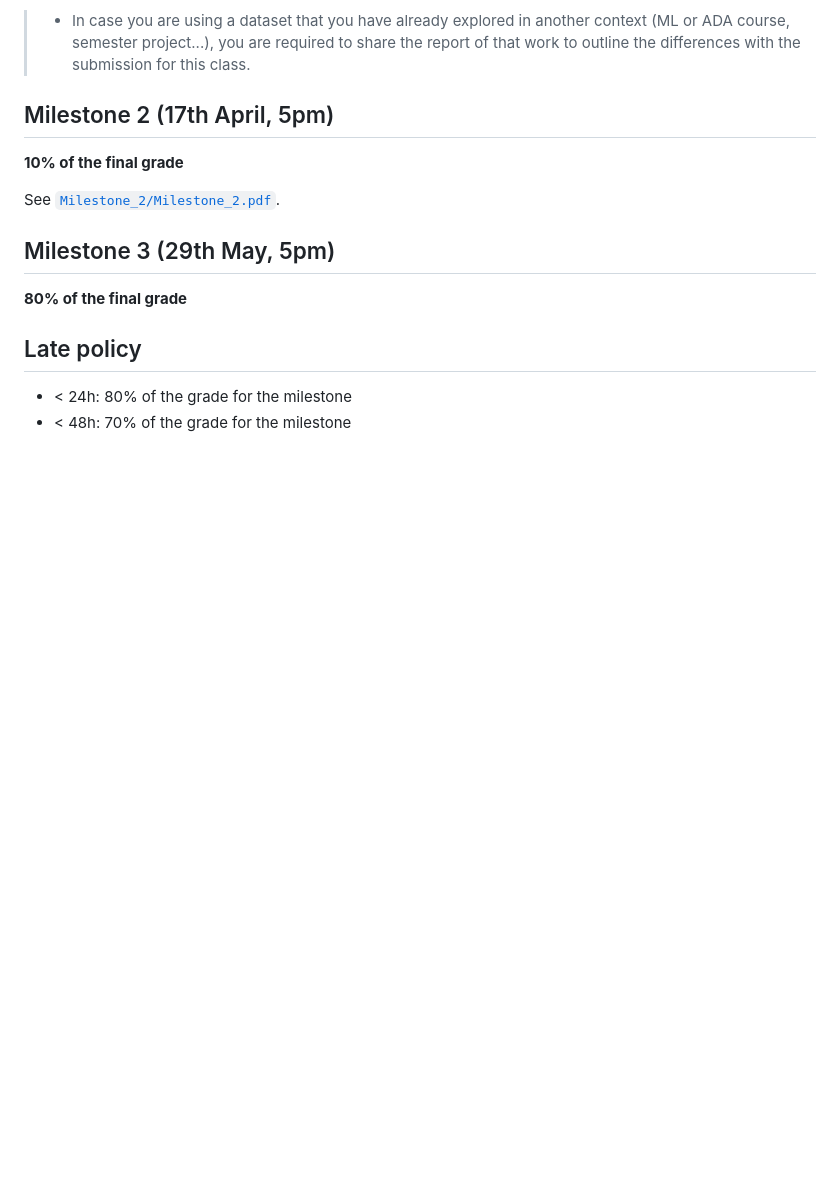
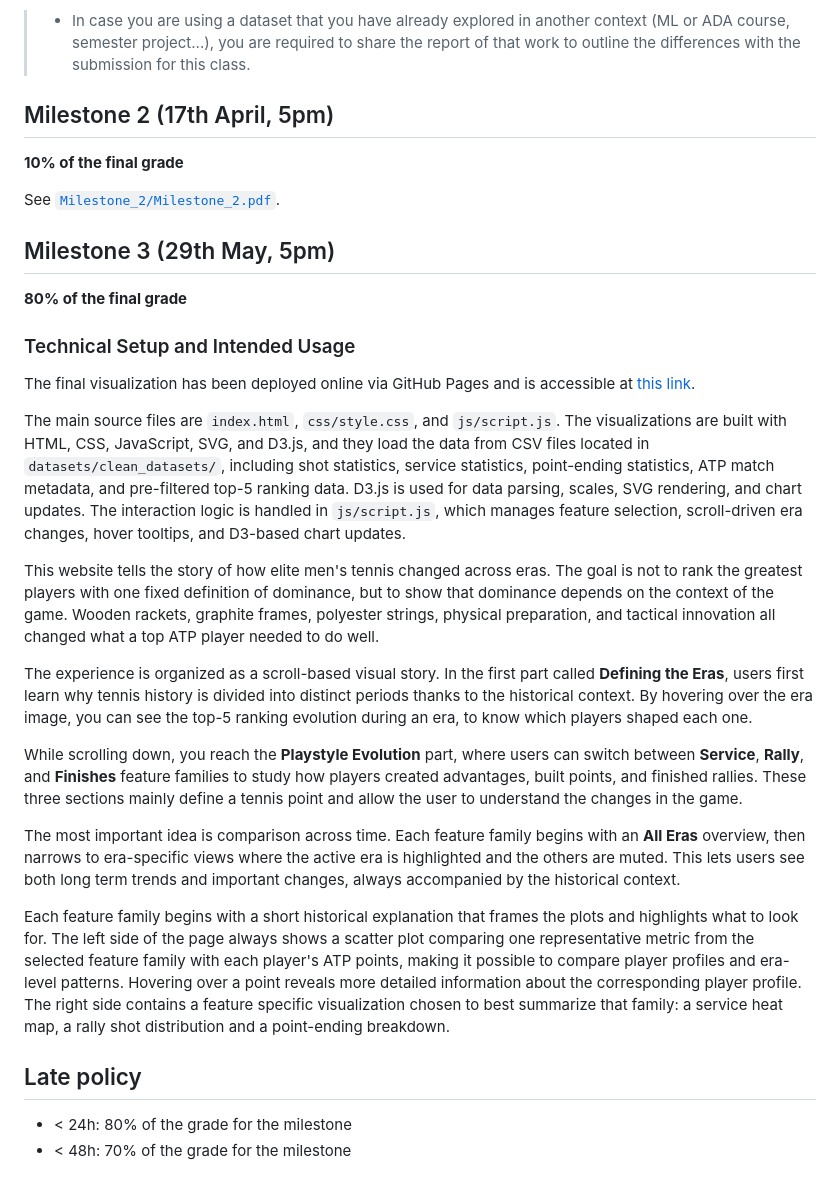
Before and after one commit to com-480-data-visualization/nadal-prime, a Markdown page: README.md, the part around the change. Rendered like a GitHub page; blank space fills up the shorter version.

Commit message:
complete the readme

```diff
--- a/README.md
+++ b/README.md
@@ -90,6 +90,21 @@ See [`Milestone_2/Milestone_2.pdf`](./Milestone_2/Milestone_2.pdf).
 
 **80% of the final grade**
 
+### Technical Setup and Intended Usage
+
+The final visualization has been deployed online via GitHub Pages and is accessible at [this link]( https://com-480-data-visualization.github.io/nadal-prime/).
+
+The main source files are `index.html`, `css/style.css`, and `js/script.js`. The visualizations are built with HTML, CSS, JavaScript, SVG, and D3.js, and they load the data from CSV files located in `datasets/clean_datasets/`, including shot statistics, service statistics, point-ending statistics, ATP match metadata, and pre-filtered top-5 ranking data. D3.js is used for data parsing, scales, SVG rendering, and chart updates. The interaction logic is handled in `js/script.js`, which manages feature selection, scroll-driven era changes, hover tooltips, and D3-based chart updates.
+
+This website tells the story of how elite men's tennis changed across eras. The goal is not to rank the greatest players with one fixed definition of dominance, but to show that dominance depends on the context of the game. Wooden rackets, graphite frames, polyester strings, physical preparation, and tactical innovation all changed what a top ATP player needed to do well.
+
+The experience is organized as a scroll-based visual story. In the first part called **Defining the Eras**, users first learn why tennis history is divided into distinct periods thanks to the historical context. By hovering over the era image, you can see the top-5 ranking evolution during an era, to know which players shaped each one.
+
+While scrolling down, you reach the **Playstyle Evolution** part, where users can switch between **Service**, **Rally**, and **Finishes** feature families to study how players created advantages, built points, and finished rallies. These three sections mainly define a tennis point and allow the user to understand the changes in the game.
+
+The most important idea is comparison across time. Each feature family begins with an **All Eras** overview, then narrows to era-specific views where the active era is highlighted and the others are muted. This lets users see both long term trends and important changes, always accompanied by the historical context.
+
+Each feature family begins with a short historical explanation that frames the plots and highlights what to look for. The left side of the page always shows a scatter plot comparing one representative metric from the selected feature family with each player's ATP points, making it possible to compare player profiles and era-level patterns. Hovering over a point reveals more detailed information about the corresponding player profile. The right side contains a feature specific visualization chosen to best summarize that family: a service heat map, a rally shot distribution and a point-ending breakdown.
 
 ## Late policy
 
```
